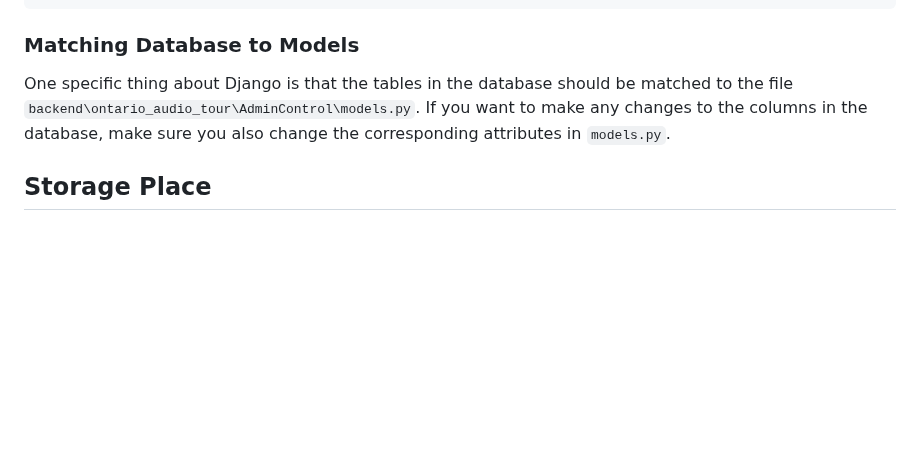
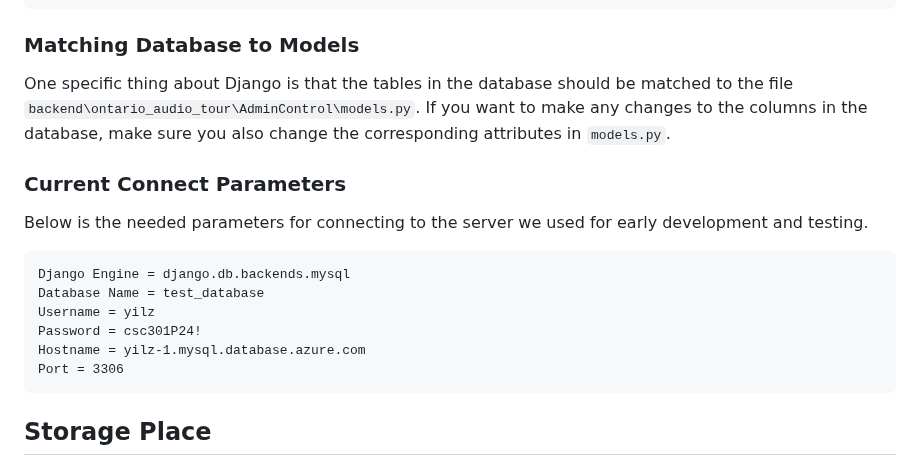
Before and after one commit to csc301-2023-fall/project-24-ontario-parks-T, a Markdown page: readme.md, the part around the change. Rendered like a GitHub page; blank space fills up the shorter version.

Commit message:
Added development server connection parameters

```diff
--- a/readme.md
+++ b/readme.md
@@ -354,6 +354,17 @@ Remember to add secure certificates needed for accessing the server. You can do
 ### Matching Database to Models
 One specific thing about Django is that the tables in the database should be matched to the file `backend\ontario_audio_tour\AdminControl\models.py`. If you want to make any changes to the columns in the database, make sure you also change the corresponding attributes in `models.py`.
 
+### Current Connect Parameters
+Below is the needed parameters for connecting to the server we used for early development and testing.
+
+
+    Django Engine = django.db.backends.mysql
+    Database Name = test_database
+    Username = yilz
+    Password = csc301P24!
+    Hostname = yilz-1.mysql.database.azure.com
+    Port = 3306
+
 ## Storage Place
 Currently, the storage space also uses servers from Microsoft Azure and is not coupled with our source code. For later development, you can switch storage places to the one provided by the Government of Ontario, and use the URL to the files when creating an audio. You can refer to this process in [this section](#special-upload-audio-or-image-files).
 
```
